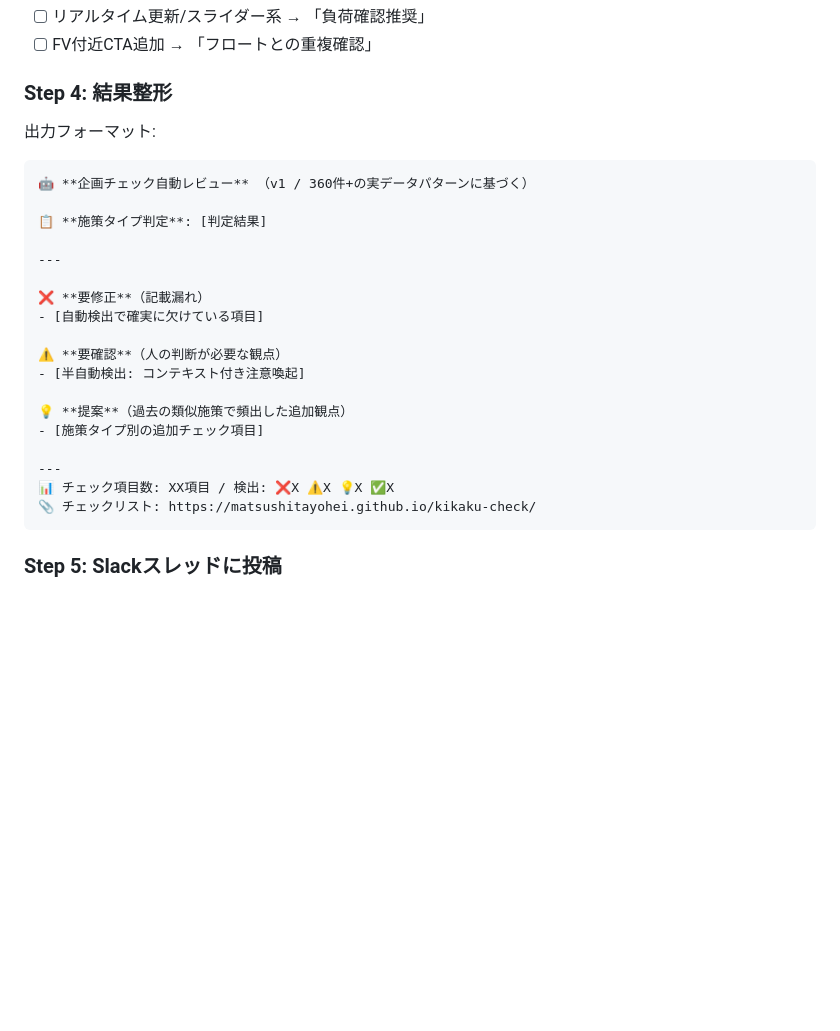
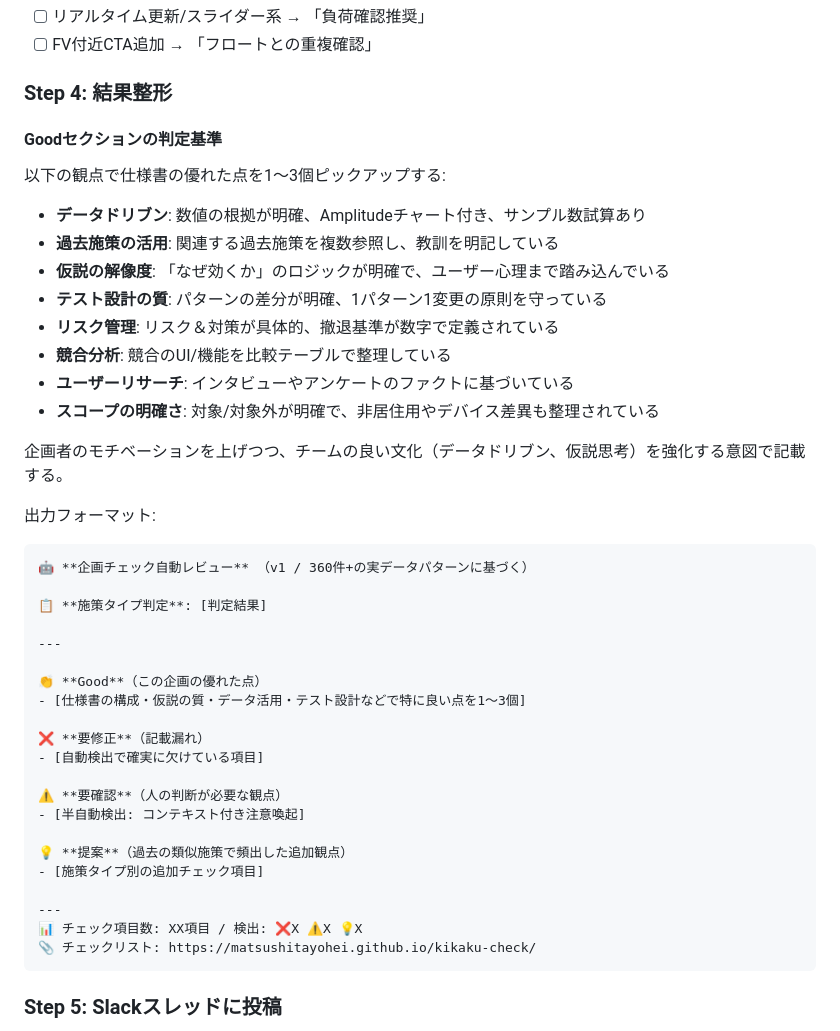
Before and after one commit to matsushitayohei/kikaku-check, a Markdown page: skill/SKILL.md, the part around the change. GitHub-like rendering; blank space fills up the shorter version.

Commit message:
feat: 出力フォーマットにGoodセクション追加（企画の優れた点をポジティブFB）

````diff
--- a/skill/SKILL.md
+++ b/skill/SKILL.md
@@ -62,6 +62,19 @@
 
 ### Step 4: 結果整形
 
+#### Goodセクションの判定基準
+以下の観点で仕様書の優れた点を1〜3個ピックアップする:
+- **データドリブン**: 数値の根拠が明確、Amplitudeチャート付き、サンプル数試算あり
+- **過去施策の活用**: 関連する過去施策を複数参照し、教訓を明記している
+- **仮説の解像度**: 「なぜ効くか」のロジックが明確で、ユーザー心理まで踏み込んでいる
+- **テスト設計の質**: パターンの差分が明確、1パターン1変更の原則を守っている
+- **リスク管理**: リスク＆対策が具体的、撤退基準が数字で定義されている
+- **競合分析**: 競合のUI/機能を比較テーブルで整理している
+- **ユーザーリサーチ**: インタビューやアンケートのファクトに基づいている
+- **スコープの明確さ**: 対象/対象外が明確で、非居住用やデバイス差異も整理されている
+
+企画者のモチベーションを上げつつ、チームの良い文化（データドリブン、仮説思考）を強化する意図で記載する。
+
 出力フォーマット:
 ```
 🤖 **企画チェック自動レビュー** （v1 / 360件+の実データパターンに基づく）
@@ -69,6 +82,9 @@
 📋 **施策タイプ判定**: [判定結果]
 
 ---
+
+👏 **Good**（この企画の優れた点）
+- [仕様書の構成・仮説の質・データ活用・テスト設計などで特に良い点を1〜3個]
 
 ❌ **要修正**（記載漏れ）
 - [自動検出で確実に欠けている項目]
@@ -80,7 +96,7 @@
 - [施策タイプ別の追加チェック項目]
 
 ---
-📊 チェック項目数: XX項目 / 検出: ❌X ⚠️X 💡X ✅X
+📊 チェック項目数: XX項目 / 検出: ❌X ⚠️X 💡X
 📎 チェックリスト: https://matsushitayohei.github.io/kikaku-check/
 ```
 
````
